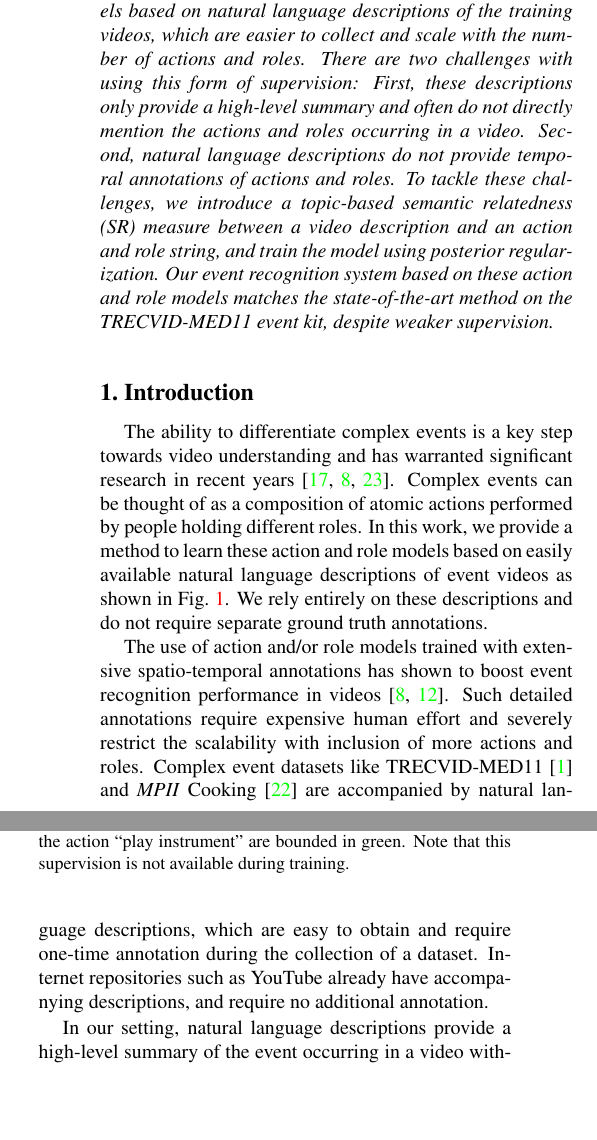
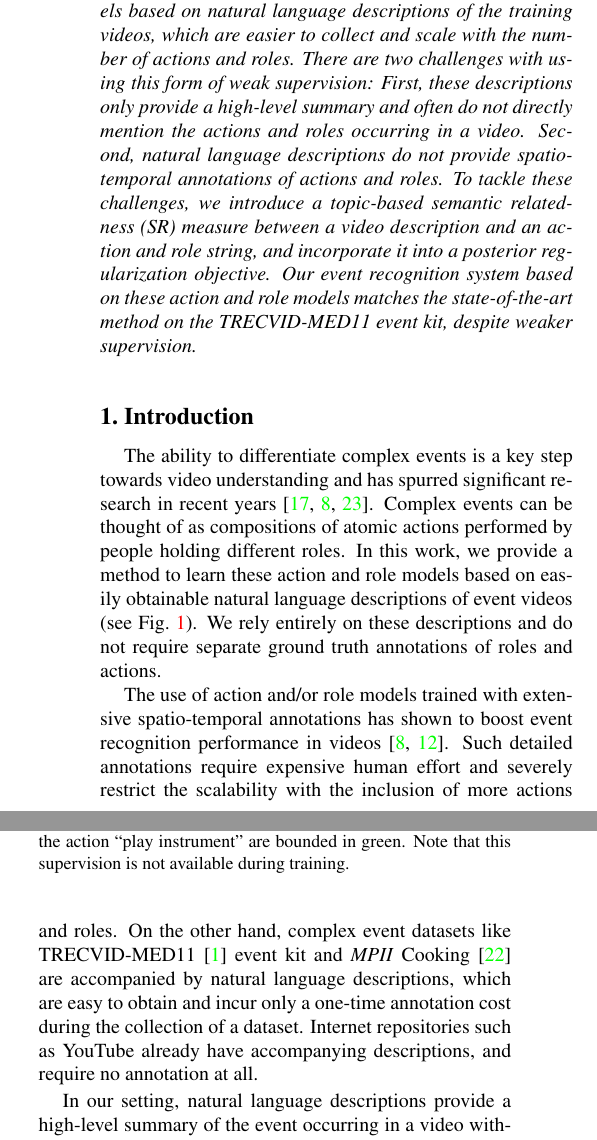
Before and after one commit to eevignesh/ICCV13_draft, a LaTeX paper (tex_files/TextActionRoles_cameraReady.tex): two parts of the columns of page 1 of 8, joined at a grey line, cut so that both start at the same text, the shorter picture padded with empty space. Compiled offline with pdfLaTeX.

Commit message:
vignesh_intro_chage1

```diff
--- a/tex_files/TextActionRoles_cameraReady.tex
+++ b/tex_files/TextActionRoles_cameraReady.tex
@@ -44,11 +44,11 @@ State-of-the-art methods learn action and role models from detailed spatio-tempo
 which requires extensive human effort.
 In this work, we propose a method to learn such models based on natural language descriptions of the training videos,
 which are easier to collect and scale with the number of actions and roles.
-There are two challenges with using this form of supervision: First, these descriptions only provide a high-level summary
+There are two challenges with using this form of weak supervision: First, these descriptions only provide a high-level summary
 and often do not directly mention the actions and roles occurring in a video.
-Second, natural language descriptions do not provide temporal annotations of actions and roles.
+Second, natural language descriptions do not provide spatio-temporal annotations of actions and roles.
 To tackle these challenges, we introduce a topic-based semantic relatedness (SR) measure between a video description
-and an action and role string, and train the model using posterior regularization.
+and an action and role string, and incorporate it into a posterior regularization objective.
 Our event recognition system based on these action and role models matches the state-of-the-art method on
 the TRECVID-MED11 event kit, despite weaker supervision. %detailed spatio-temporal annotations
 \end{abstract}
@@ -56,13 +56,14 @@ the TRECVID-MED11 event kit, despite weaker supervision. %detailed spatio-tempor
 %%%%%%%%% BODY TEXT
 \section{Introduction}
 The ability to differentiate complex events is a key step towards video
-understanding and has warranted significant research in recent years
+understanding and has spurred significant research in recent years
 \cite{Merler_ITM12, Izadinia_ECCV12, Rohrbach_ECCV12}. Complex
-events can be thought of as a composition of atomic actions performed by
+events can be thought of as compositions of atomic actions performed by
 people holding different roles. In this work, we provide a method to
-learn these action and role models based on easily available natural language
-descriptions of event videos as shown in Fig.~\ref{fig:pull_figure}. We rely
-entirely on these descriptions and do not require separate ground truth annotations.
+learn these action and role models based on easily obtainable natural language
+descriptions of event videos (see Fig.~\ref{fig:pull_figure}). We rely
+entirely on these descriptions and do not require separate ground truth annotations
+of roles and actions.
 
 % -------- System figure
 \begin{figure}[ht!]
@@ -80,14 +81,14 @@ entirely on these descriptions and do not require separate ground truth annotati
 The use of action and/or role models trained with extensive spatio-temporal
 annotations has shown to boost event recognition performance in videos
 \cite{Izadinia_ECCV12, Lan_CVPR12}. Such detailed annotations require expensive
-human effort and severely restrict the scalability with inclusion of more
+human effort and severely restrict the scalability with the inclusion of more
 actions and roles.
-Complex event datasets like TRECVID-MED11 \cite{MED11} and \textit{MPII} Cooking
+On the other hand, complex event datasets like TRECVID-MED11 \cite{MED11} event kit and \textit{MPII} Cooking
 \cite{Regneri_TACL13} are accompanied by natural language descriptions,
-which are easy to obtain and require one-time annotation during the
+which are easy to obtain and incur only a one-time annotation cost during the
 collection of a dataset.
 Internet repositories such as YouTube already have accompanying descriptions,
-and require no additional annotation.
+and require no annotation at all.
 %they can be gathered from the text
 %accompanying the videos in case of Internet datasets.
 %We exploit such descriptions completely to learn atomic action and role models.
```
